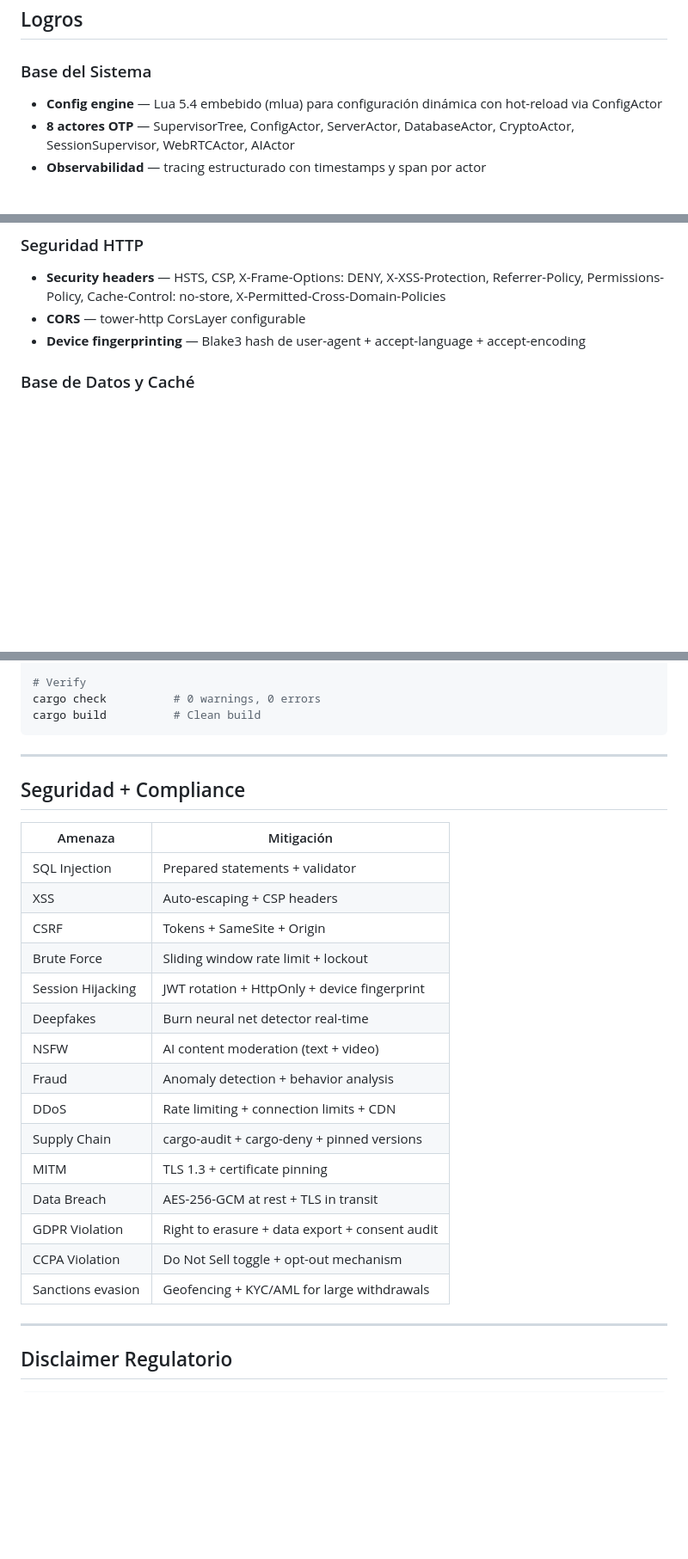
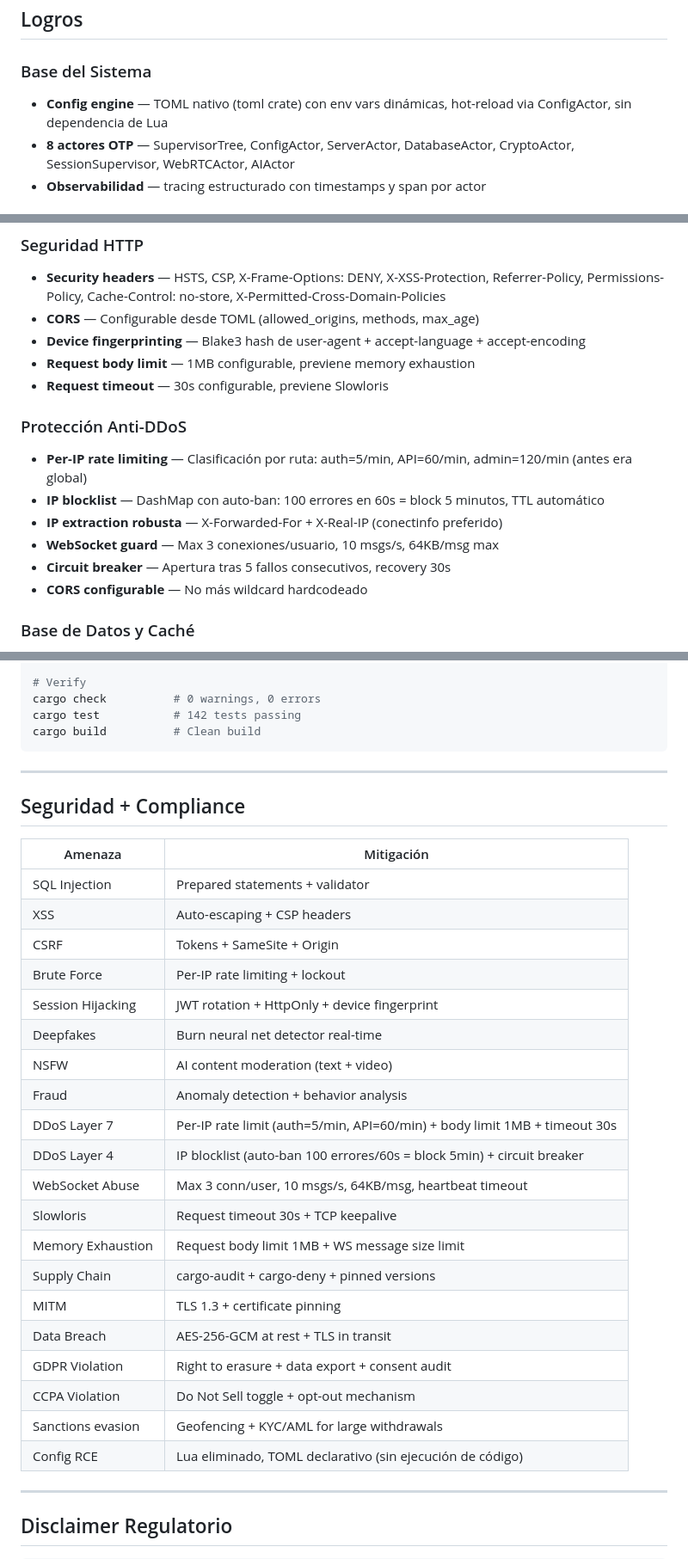
Before and after one commit to rooselvelt6/ysh, a Markdown page: README.md, 3 parts joined by grey strips. Shown at 86% size. Rendered like a GitHub page; blank space fills up the shorter version.

````diff
--- a/README.md
+++ b/README.md
@@ -167,7 +167,7 @@ Plataforma web 100% Rust: web-first, sin app stores, pagos cripto, IA avanzada y
 ## Logros
 
 ### Base del Sistema
-- **Config engine** — Lua 5.4 embebido (mlua) para configuración dinámica con hot-reload via ConfigActor
+- **Config engine** — TOML nativo (toml crate) con env vars dinámicas, hot-reload via ConfigActor, sin dependencia de Lua
 - **8 actores OTP** — SupervisorTree, ConfigActor, ServerActor, DatabaseActor, CryptoActor, SessionSupervisor, WebRTCActor, AIActor
 - **Observabilidad** — tracing estructurado con timestamps y span por actor
 
@@ -203,8 +203,18 @@ Plataforma web 100% Rust: web-first, sin app stores, pagos cripto, IA avanzada y
 
 ### Seguridad HTTP
 - **Security headers** — HSTS, CSP, X-Frame-Options: DENY, X-XSS-Protection, Referrer-Policy, Permissions-Policy, Cache-Control: no-store, X-Permitted-Cross-Domain-Policies
-- **CORS** — tower-http CorsLayer configurable
+- **CORS** — Configurable desde TOML (allowed_origins, methods, max_age)
 - **Device fingerprinting** — Blake3 hash de user-agent + accept-language + accept-encoding
+- **Request body limit** — 1MB configurable, previene memory exhaustion
+- **Request timeout** — 30s configurable, previene Slowloris
+
+### Protección Anti-DDoS
+- **Per-IP rate limiting** — Clasificación por ruta: auth=5/min, API=60/min, admin=120/min (antes era global)
+- **IP blocklist** — DashMap con auto-ban: 100 errores en 60s = block 5 minutos, TTL automático
+- **IP extraction robusta** — X-Forwarded-For + X-Real-IP (conectinfo preferido)
+- **WebSocket guard** — Max 3 conexiones/usuario, 10 msgs/s, 64KB/msg max
+- **Circuit breaker** — Apertura tras 5 fallos consecutivos, recovery 30s
+- **CORS configurable** — No más wildcard hardcodeado
 
 ### Base de Datos y Caché
 - **SQLite WAL** — Write-Ahead Logging para concurrencia, foreign keys habilitadas
@@ -485,6 +508,7 @@ curl -X POST http://localhost:8080/api/v1/register \
 
 # Verify
 cargo check          # 0 warnings, 0 errors
+cargo test           # 142 tests passing
 cargo build          # Clean build
 ```
 
@@ -497,18 +521,23 @@ cargo build          # Clean build
 | SQL Injection | Prepared statements + validator |
 | XSS | Auto-escaping + CSP headers |
 | CSRF | Tokens + SameSite + Origin |
-| Brute Force | Sliding window rate limit + lockout |
+| Brute Force | Per-IP rate limiting + lockout |
 | Session Hijacking | JWT rotation + HttpOnly + device fingerprint |
 | Deepfakes | Burn neural net detector real-time |
 | NSFW | AI content moderation (text + video) |
 | Fraud | Anomaly detection + behavior analysis |
-| DDoS | Rate limiting + connection limits + CDN |
+| DDoS Layer 7 | Per-IP rate limit (auth=5/min, API=60/min) + body limit 1MB + timeout 30s |
+| DDoS Layer 4 | IP blocklist (auto-ban 100 errores/60s = block 5min) + circuit breaker |
+| WebSocket Abuse | Max 3 conn/user, 10 msgs/s, 64KB/msg, heartbeat timeout |
+| Slowloris | Request timeout 30s + TCP keepalive |
+| Memory Exhaustion | Request body limit 1MB + WS message size limit |
 | Supply Chain | cargo-audit + cargo-deny + pinned versions |
 | MITM | TLS 1.3 + certificate pinning |
 | Data Breach | AES-256-GCM at rest + TLS in transit |
 | GDPR Violation | Right to erasure + data export + consent audit |
 | CCPA Violation | Do Not Sell toggle + opt-out mechanism |
 | Sanctions evasion | Geofencing + KYC/AML for large withdrawals |
+| Config RCE | Lua eliminado, TOML declarativo (sin ejecución de código) |
 
 ---
 
````
Also changed, not shown: other parts of README.md (+28 -15 lines).
